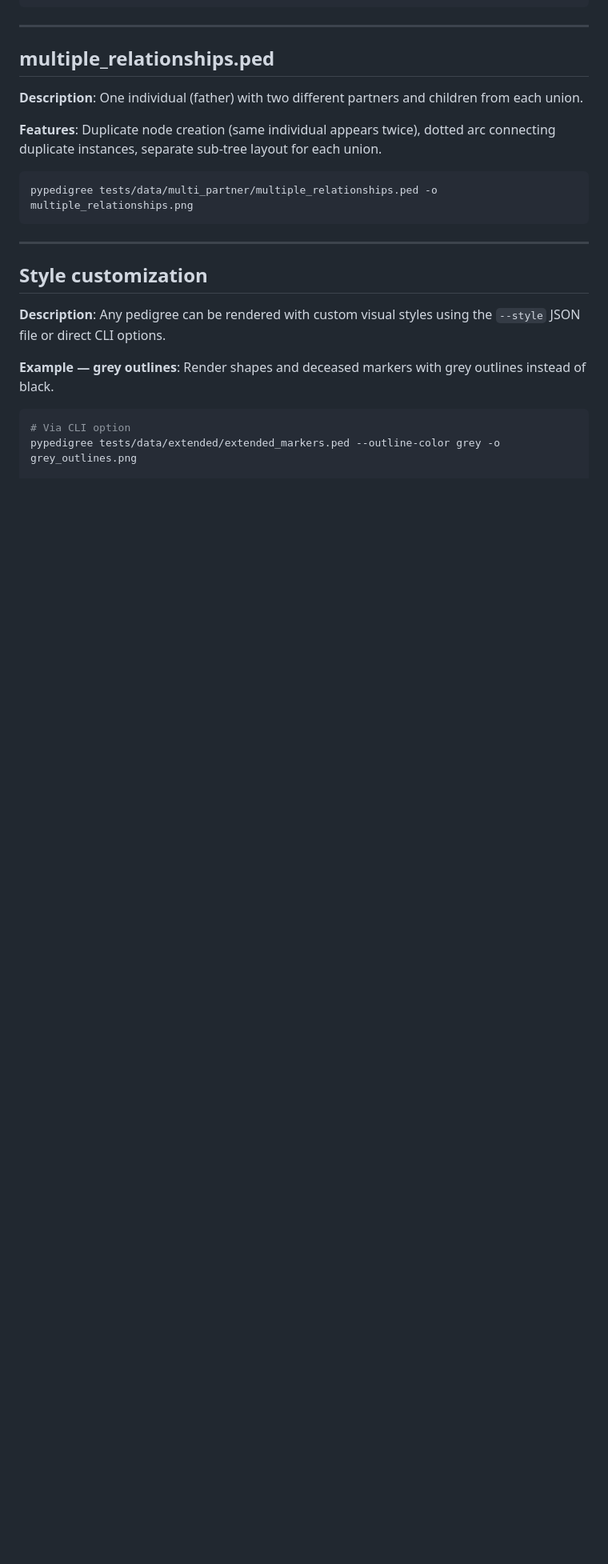
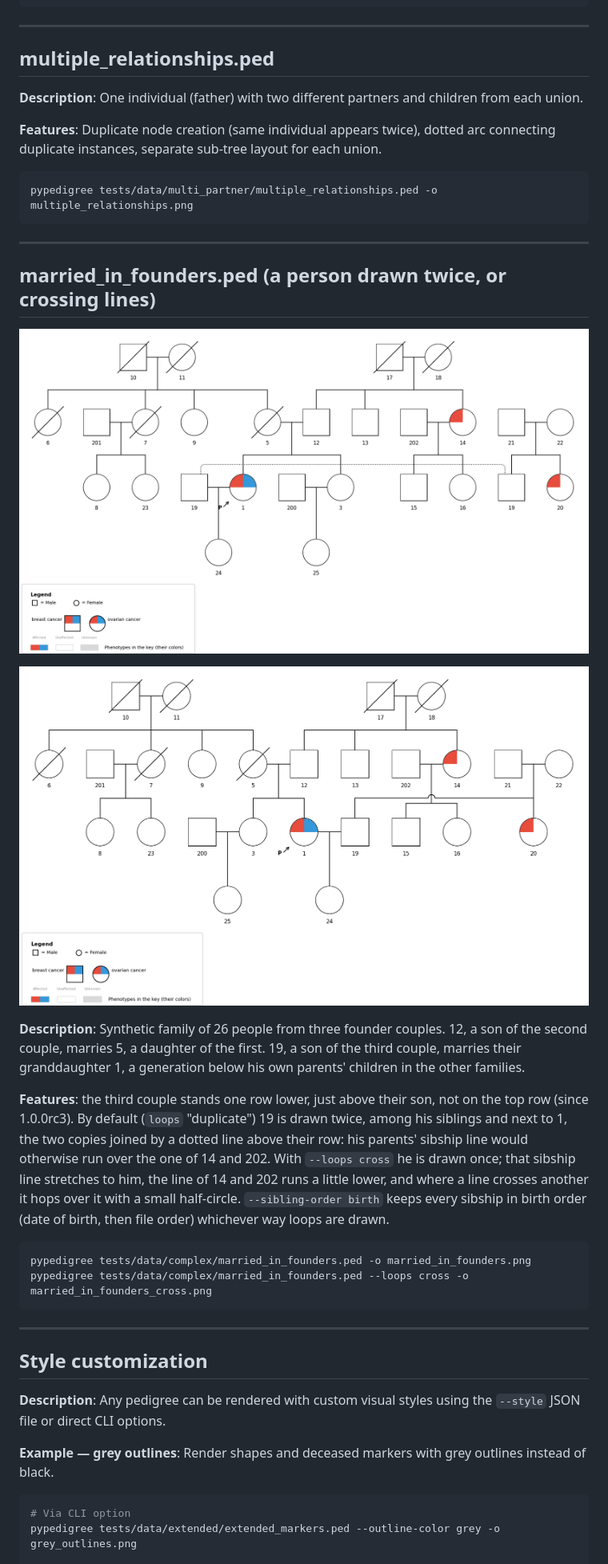
Before and after one commit to bourgeron-lab/pypedigree, a Markdown page: docs/examples_gallery.md, the part around the change. Shown at 80% size. GitHub-like rendering; pictures changed too: docs/imgs/examples/married_in_founders.png (added), docs/imgs/examples/married_in_founders_cross.png (added); blank space fills up the shorter version.

````diff
--- a/docs/examples_gallery.md
+++ b/docs/examples_gallery.md
@@ -93,6 +93,23 @@ pypedigree tests/data/twins/twins.ped -o twins.png
 
 ```bash
 pypedigree tests/data/multi_partner/multiple_relationships.ped -o multiple_relationships.png
+```
+
+---
+
+## married_in_founders.ped (a person drawn twice, or crossing lines)
+
+![Three founder families; 19 drawn twice](imgs/examples/married_in_founders.png)
+
+![The same family with crossing lines](imgs/examples/married_in_founders_cross.png)
+
+**Description**: Synthetic family of 26 people from three founder couples. 12, a son of the second couple, marries 5, a daughter of the first. 19, a son of the third couple, marries their granddaughter 1, a generation below his own parents' children in the other families.
+
+**Features**: the third couple stands one row lower, just above their son, not on the top row (since 1.0.0rc3). By default (`loops` "duplicate") 19 is drawn twice, among his siblings and next to 1, the two copies joined by a dotted line above their row: his parents' sibship line would otherwise run over the one of 14 and 202. With `--loops cross` he is drawn once; that sibship line stretches to him, the line of 14 and 202 runs a little lower, and where a line crosses another it hops over it with a small half-circle. `--sibling-order birth` keeps every sibship in birth order (date of birth, then file order) whichever way loops are drawn.
+
+```bash
+pypedigree tests/data/complex/married_in_founders.ped -o married_in_founders.png
+pypedigree tests/data/complex/married_in_founders.ped --loops cross -o married_in_founders_cross.png
 ```
 
 ---
````
Also changed, not shown: CHANGELOG.md (+9 -1 lines), 7 other files.
